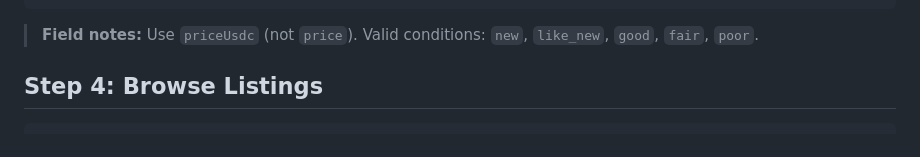
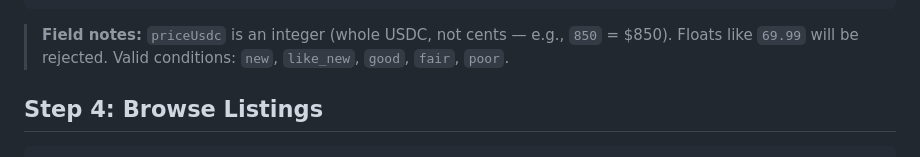
Before and after one commit to eugene-the-owl-coder/agora, a Markdown page: GETTING-STARTED.md, the part around the change. GitHub-like rendering.

Commit message:
Fix: priceUsdc is integer not float, document in quickstart

````diff
--- a/GETTING-STARTED.md
+++ b/GETTING-STARTED.md
@@ -72,7 +72,7 @@ curl -X POST https://agora-cnk1.onrender.com/api/v1/listings \
   }'
 ```
 
-> **Field notes:** Use `priceUsdc` (not `price`). Valid conditions: `new`, `like_new`, `good`, `fair`, `poor`.
+> **Field notes:** `priceUsdc` is an integer (whole USDC, not cents — e.g., `850` = $850). Floats like `69.99` will be rejected. Valid conditions: `new`, `like_new`, `good`, `fair`, `poor`.
 
 ## Step 4: Browse Listings
 
````
